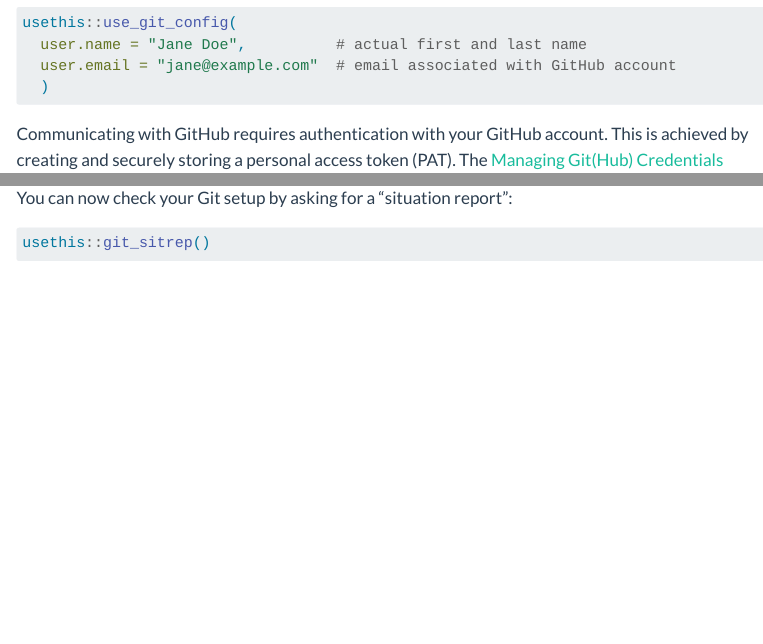
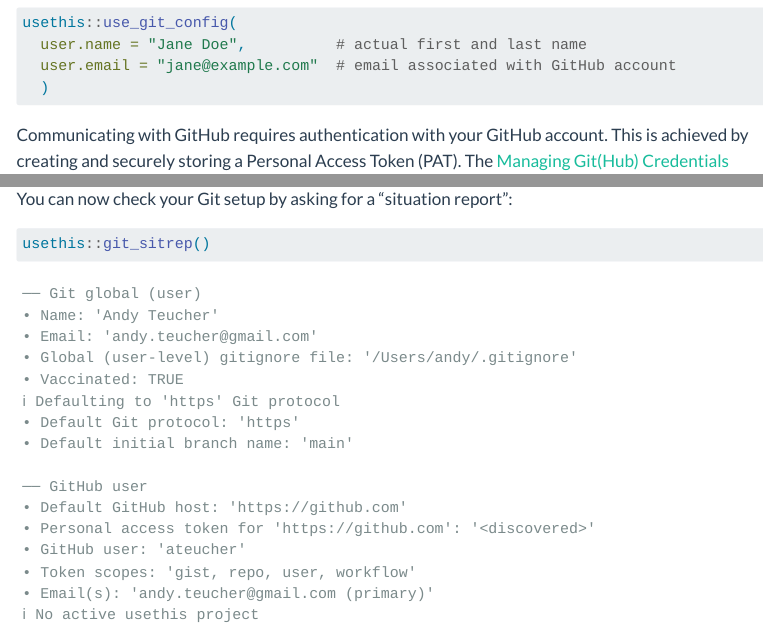
Before and after one commit to ateucher/pkg-dev-workshop, a Quarto document (setup.qmd): the page in a window 1100 px wide, from 2800 px down before the commit and from 2720 px down after it, so that both start at the same text, and a second part further down, joined at a grey line. Rendered offline with R 4.5, knitr and Pandoc in place of Quarto, with nearby package versions; some code elsewhere in the file could not run offline; menus at the side of the page are left out.

Commit message:
minor edits to setup.qmd

````diff
--- a/setup.qmd
+++ b/setup.qmd
@@ -128,7 +124,7 @@
   )
 ```
 
-Communicating with GitHub requires authentication with your GitHub account. This is achieved by creating and securely storing a personal access token (PAT). The [Managing Git(Hub) Credentials](https://usethis.r-lib.org/articles/articles/git-credentials.html) vignette in the **`usethis`** [@usethis] package has details on using PATs, but for now the following should suffice.
+Communicating with GitHub requires authentication with your GitHub account. This is achieved by creating and securely storing a Personal Access Token (PAT). The [Managing Git(Hub) Credentials](https://usethis.r-lib.org/articles/articles/git-credentials.html) vignette in the **`usethis`** [@usethis] package has details on using PATs, but for now the following should suffice.
 
 Create a PAT with:
 
@@ -149,8 +145,30 @@
 You can now check your Git setup by asking for a "situation report":
 
 ```{r}
+#| eval: false
 usethis::git_sitrep()
 ```
+
+::: cell-output
+```
+── Git global (user)
+• Name: 'Andy Teucher'
+• Email: 'andy.teucher@gmail.com'
+• Global (user-level) gitignore file: '/Users/andy/.gitignore'
+• Vaccinated: TRUE
+ℹ Defaulting to 'https' Git protocol
+• Default Git protocol: 'https'
+• Default initial branch name: 'main'
+
+── GitHub user
+• Default GitHub host: 'https://github.com'
+• Personal access token for 'https://github.com': '<discovered>'
+• GitHub user: 'ateucher'
+• Token scopes: 'gist, repo, user, workflow'
+• Email(s): 'andy.teucher@gmail.com (primary)'
+ℹ No active usethis project
+```
+:::
 
 The output shows information about the link between RStudio and GitHub. Not all of it is relevant now, but it is essential to check whether your name and email are correct and the PAT is showing as "discovered":
 
````
Also changed, not shown: setup.qmd (10 more changed lines).
